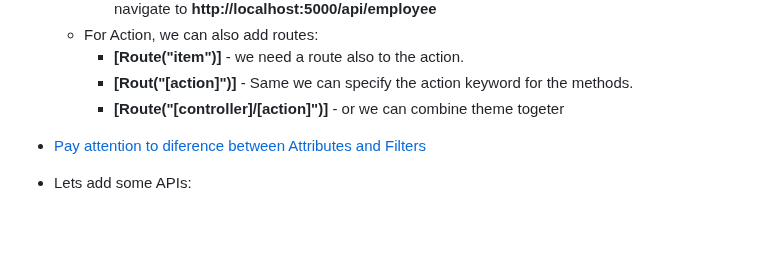
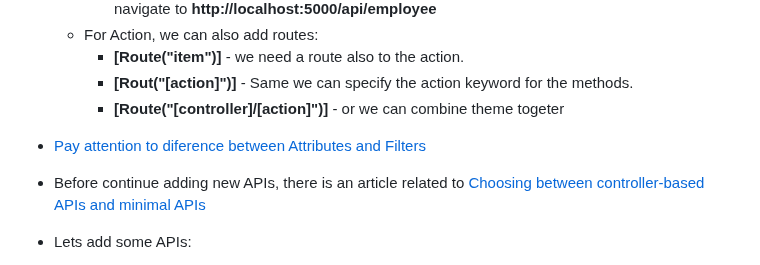
Before and after one commit to eranyser/EmployeeManagement.NET_6, a Markdown page: slides/controller.md, the part around the change. Rendered like a GitHub page; blank space fills up the shorter version.

Commit message:
chore: add article link

```diff
--- a/slides/controller.md
+++ b/slides/controller.md
@@ -26,6 +26,7 @@
     - **[Route("[controller]/[action]")]** - or we can combine theme togeter
 
 - [Pay attention to diference between Attributes and Filters](AttributesVSFilters.md)
+- Before continue adding new APIs, there is an article related to [Choosing between controller-based APIs and minimal APIs](https://learn.microsoft.com/en-us/aspnet/core/fundamentals/apis?view=aspnetcore-8.0)
 - Lets add some APIs:
   - We want to make the Employee's list availabe to the WebAPI, so we add a function *GetAllEmployees*, adding the attribute **[HttpGet]**, and return the http status code, **Ok** in our case, and give it the content of the result.
   - The return type is *IActionResult*. which is encapsulation of status code and content.
```
